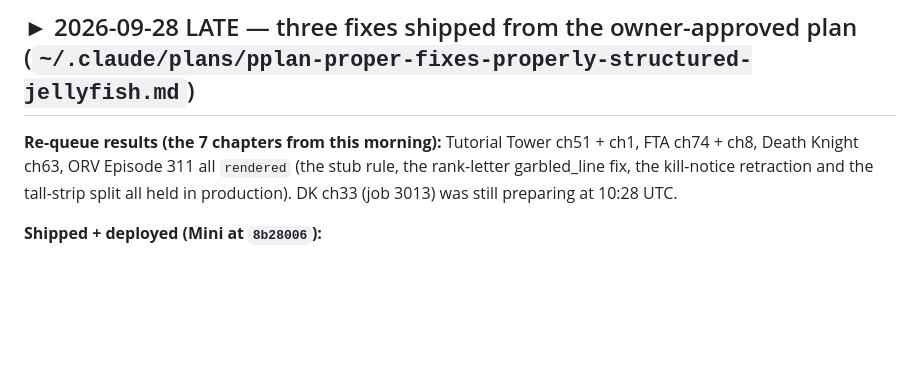
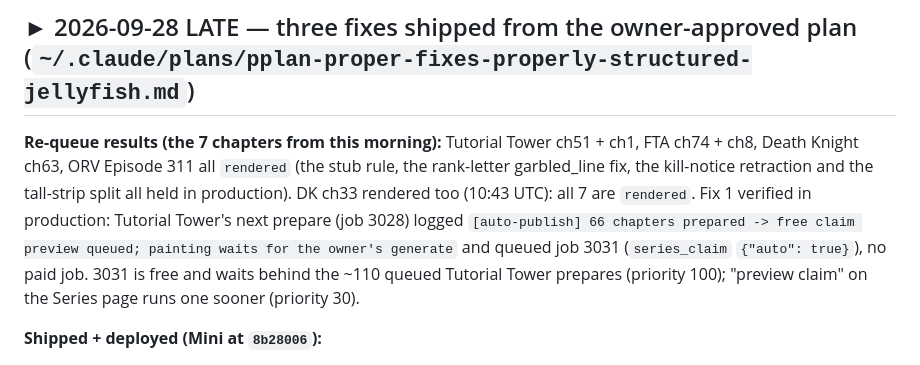
Before and after one commit to JidAiLabs/Manhwa, a Markdown page: .continue-here.md, the part around the change. GitHub-like rendering; blank space fills up the shorter version.

Commit message:
docs: handover — all 7 re-queues rendered; the free auto claim verified in production
Co-Authored-By: Claude Opus 5.5 <noreply@anthropic.com>

```diff
--- a/.continue-here.md
+++ b/.continue-here.md
@@ -4,7 +4,11 @@
 
 **Re-queue results (the 7 chapters from this morning):** Tutorial Tower ch51 + ch1, FTA ch74 + ch8, Death Knight
 ch63, ORV Episode 311 all `rendered` (the stub rule, the rank-letter garbled_line fix, the kill-notice retraction
-and the tall-strip split all held in production). DK ch33 (job 3013) was still preparing at 10:28 UTC.
+and the tall-strip split all held in production). DK ch33 rendered too (10:43 UTC): all 7 are `rendered`.
+Fix 1 verified in production: Tutorial Tower's next prepare (job 3028) logged `[auto-publish] 66 chapters prepared
+-> free claim preview queued; painting waits for the owner's generate` and queued job 3031 (`series_claim`
+`{"auto": true}`), no paid job. 3031 is free and waits behind the ~110 queued Tutorial Tower prepares (priority
+100); "preview claim" on the Series page runs one sooner (priority 30).
 
 **Shipped + deployed (Mini at `8b28006`):**
 - `fb2f65e` **one owner click = at most one paid run.** The automatic proposal after 12 chapters now queues the FREE
```
